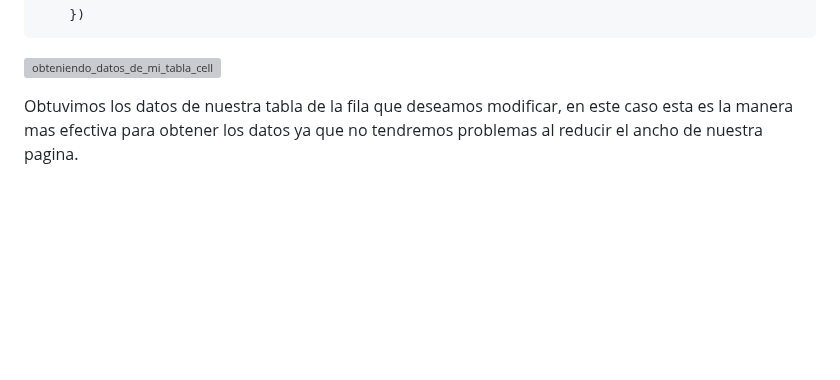
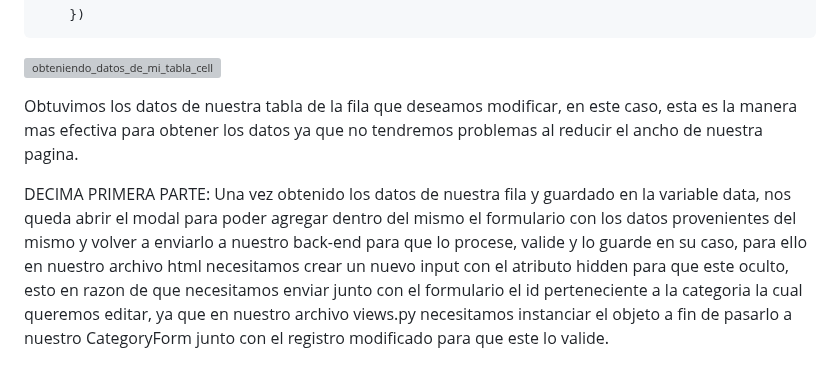
Before and after one commit to Iralak07/Aplicacio-n-web-CRUD-con-Django-JavaScript-y-Ajax-, a Markdown page: README.md, the part around the change. Drawn GitHub-style; blank space fills up the shorter version; grey boxes are pictures that could not be loaded.

```diff
--- a/README.md
+++ b/README.md
@@ -785,4 +785,6 @@ A medida que hacemos click en una fila determianda el row va ir variando dependi
 
 ![obteniendo_datos_de_mi_tabla_cell](https://user-images.githubusercontent.com/99599597/218157432-175d40e0-5594-4cd4-a91b-dc856d3c9c62.png)
 
-Obtuvimos los datos de nuestra tabla de la fila que deseamos modificar, en este caso esta es la manera mas efectiva para obtener los datos ya que no tendremos problemas al reducir el ancho de nuestra pagina.
+Obtuvimos los datos de nuestra tabla de la fila que deseamos modificar, en este caso, esta es la manera mas efectiva para obtener los datos ya que no tendremos problemas al reducir el ancho de nuestra pagina.
+
+DECIMA PRIMERA PARTE: Una vez obtenido los datos de nuestra fila y guardado en la variable data, nos queda abrir el modal para poder agregar dentro del mismo el formulario con los datos provenientes del mismo y volver a enviarlo a nuestro back-end para que lo procese, valide y lo guarde en su caso, para ello en nuestro archivo html necesitamos crear un nuevo input con el atributo hidden para que este oculto, esto en razon de que necesitamos enviar junto con el formulario el id perteneciente a la categoria la cual queremos editar, ya que en nuestro archivo views.py necesitamos instanciar el objeto a fin de pasarlo a nuestro CategoryForm junto con el registro modificado para que este lo valide.
```
